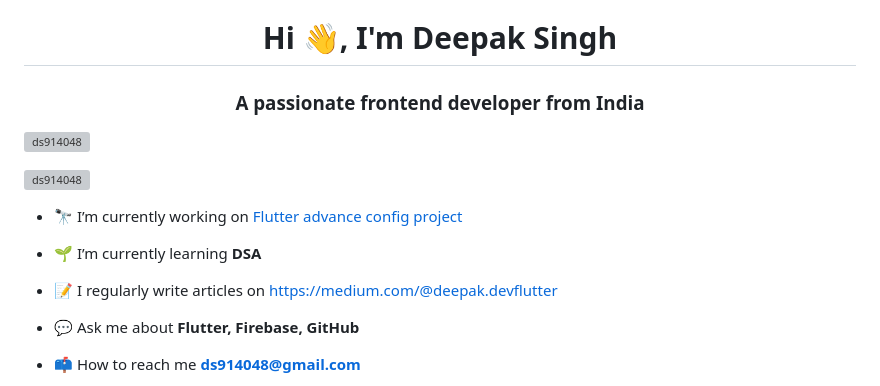
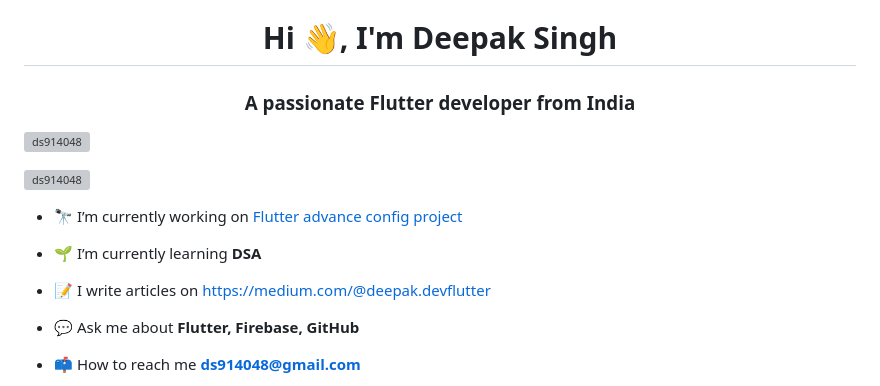
Before and after one commit to ds914048/ds914048, a Markdown page: README.md, the part around the change. Drawn GitHub-style; grey boxes are pictures that could not be loaded.

```diff
--- a/README.md
+++ b/README.md
@@ -1,5 +1,5 @@
 <h1 align="center">Hi 👋, I'm Deepak Singh</h1>
-<h3 align="center">A passionate frontend developer from India</h3>
+<h3 align="center">A passionate Flutter developer from India</h3>
 
 <p align="left"> <img src="https://komarev.com/ghpvc/?username=ds914048&label=Profile%20views&color=0e75b6&style=flat" alt="ds914048" /> </p>
 
@@ -9,7 +9,7 @@
 
 - 🌱 I’m currently learning **DSA**
 
-- 📝 I regularly write articles on [https://medium.com/@deepak.devflutter](https://medium.com/@deepak.devflutter)
+- 📝 I write articles on [https://medium.com/@deepak.devflutter](https://medium.com/@deepak.devflutter)
 
 - 💬 Ask me about **Flutter, Firebase, GitHub**
 
```
